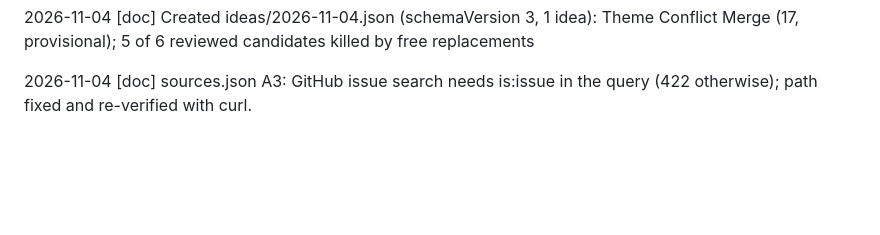
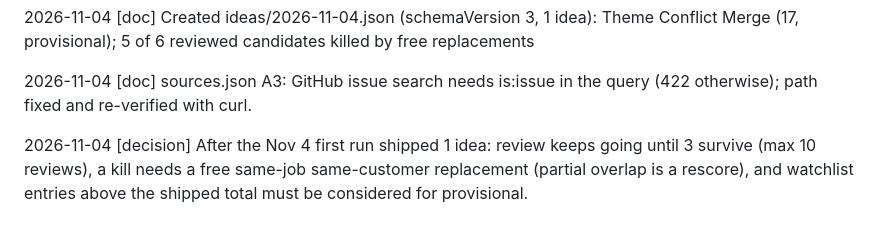
Before and after one commit to pisanuw/daily-project-ideas, a Markdown page: CHANGES.md, the part around the change. Drawn GitHub-style; blank space fills up the shorter version.

```diff
--- a/CHANGES.md
+++ b/CHANGES.md
@@ -593,3 +593,5 @@ Format: `YYYY-MM-DD [type] description` (max 200 chars). Types: decision, plan,
 2026-11-04 [doc] Created ideas/2026-11-04.json (schemaVersion 3, 1 idea): Theme Conflict Merge (17, provisional); 5 of 6 reviewed candidates killed by free replacements
 
 2026-11-04 [doc] sources.json A3: GitHub issue search needs is:issue in the query (422 otherwise); path fixed and re-verified with curl.
+
+2026-11-04 [decision] After the Nov 4 first run shipped 1 idea: review keeps going until 3 survive (max 10 reviews), a kill needs a free same-job same-customer replacement (partial overlap is a rescore), and watchlist entries above the shipped total must be considered for provisional.
```
Also changed, not shown: ROUTINE.md (+17 -3 lines).
